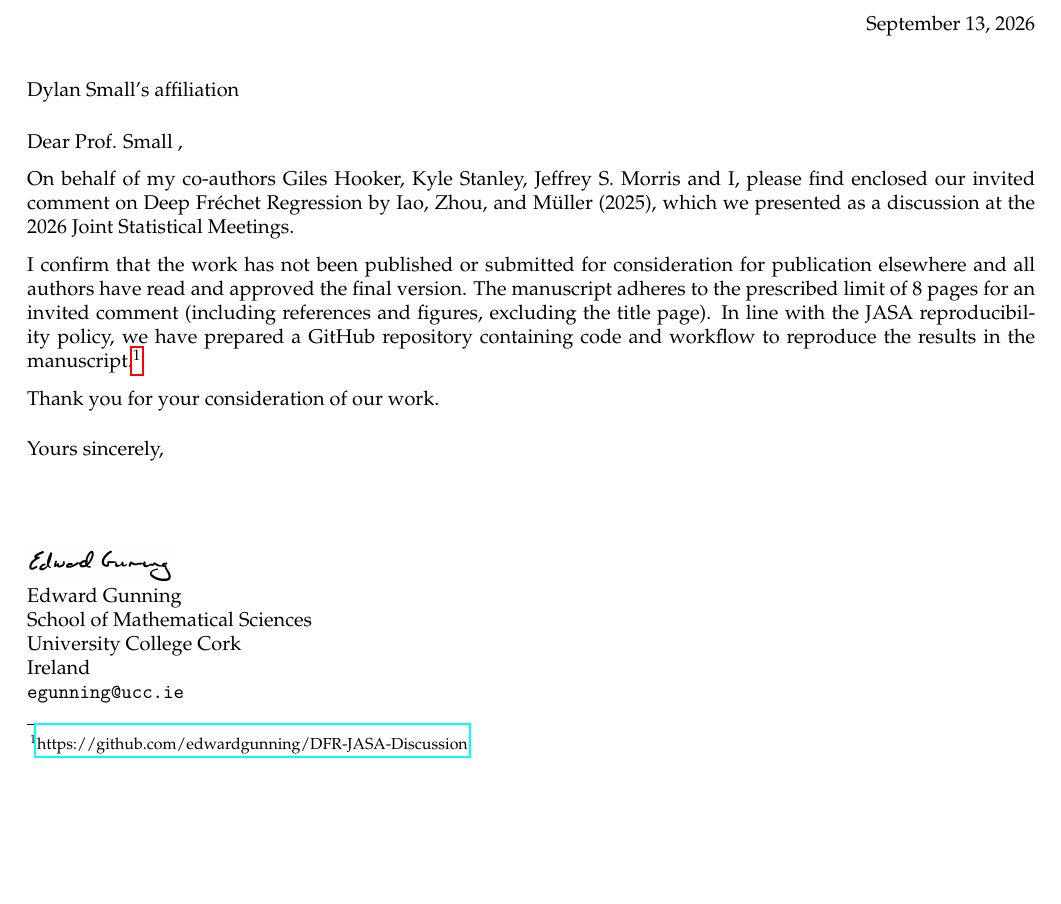
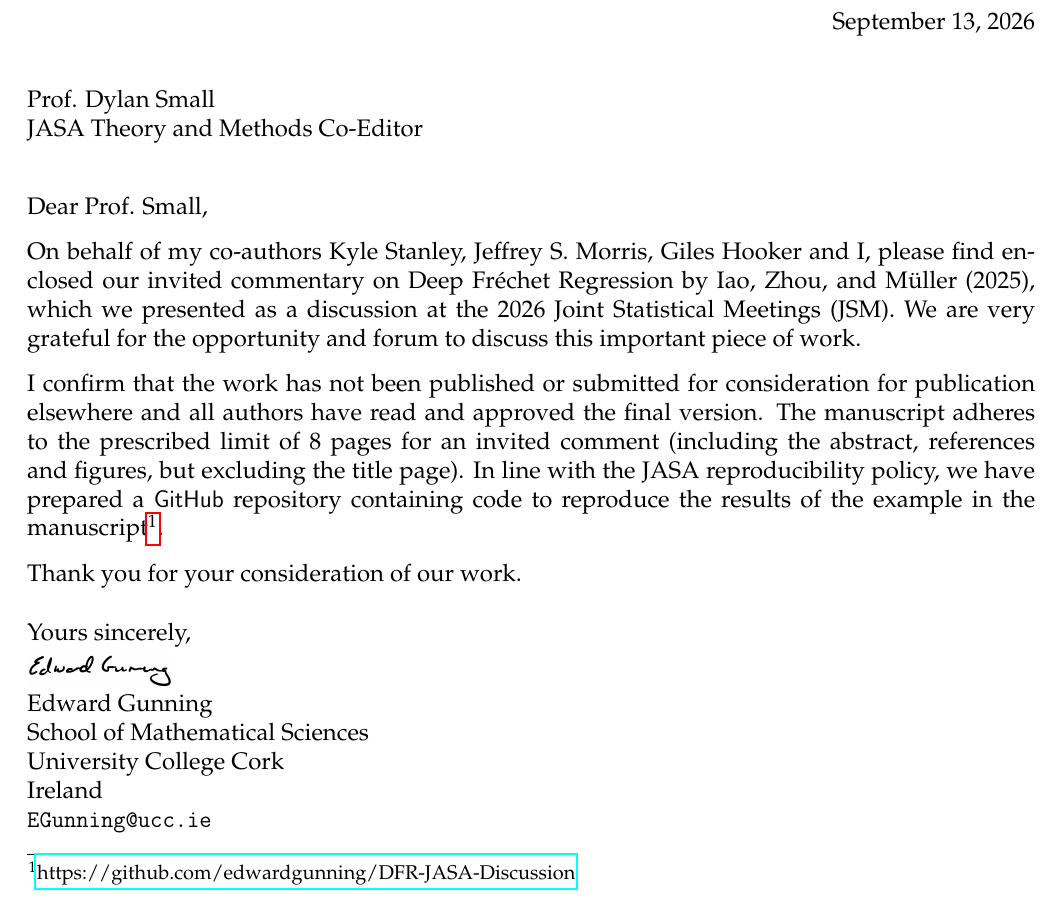
Before and after one commit to edwardgunning/DFR-JASA-Discussion, a LaTeX letter (cover-letter/main.tex): part of the page, cut so that both start at the same text, the shorter picture padded with empty space. Compiled offline with pdfLaTeX.

Commit message:
prep cover letter for final submission

```diff
--- a/cover-letter/main.tex
+++ b/cover-letter/main.tex
@@ -1,4 +1,4 @@
-\documentclass{letter}
+\documentclass[12pt]{letter}
 \usepackage{graphics}
 \usepackage{mathpazo}
 \usepackage{fullpage}
@@ -12,18 +12,20 @@
 \def\apl#1#2{
 \begin{letter}{#1}
 \signature{
+\vskip-4em
 \pdfimage width 1in {signature-cover-letter.pdf}
 Edward Gunning\\
 School of Mathematical Sciences\\
 University College Cork
-\\Ireland\\{\tt egunning@ucc.ie}}
+\\Ireland\\{\tt EGunning@ucc.ie}}
 \opening{{Dear #2,}}
 
-On behalf of my co-authors Giles Hooker, Kyle Stanley, Jeffrey S. Morris and I, please find enclosed our invited comment on Deep Fréchet Regression by Iao, Zhou, and Müller (2025), which we presented as a discussion at the 2026 Joint Statistical Meetings.
+On behalf of my co-authors Kyle Stanley, Jeffrey S. Morris, Giles Hooker and I, please find enclosed our invited commentary on Deep Fréchet Regression by Iao, Zhou, and Müller (2025), which we presented as a discussion at the 2026 Joint Statistical Meetings (JSM).
+We are very grateful for the opportunity and forum to discuss this important piece of work.
 
 I confirm that the work has not been published or submitted for consideration for publication elsewhere and all authors have read and approved the final version.
-The manuscript adheres to the prescribed limit of 8 pages for an invited comment (including references and figures, excluding the title page).
-In line with the JASA reproducibility policy, we have prepared a GitHub repository containing code and workflow to reproduce the results in the manuscript.\footnote{\href{https://github.com/edwardgunning/DFR-JASA-Discussion}{https://github.com/edwardgunning/DFR-JASA-Discussion}}
+The manuscript adheres to the prescribed limit of 8 pages for an invited comment (including the abstract, references and figures, but excluding the title page).
+In line with the JASA reproducibility policy, we have prepared a \textsf{GitHub} repository containing code to reproduce the results of the example in the manuscript\footnote{\href{https://github.com/edwardgunning/DFR-JASA-Discussion}{https://github.com/edwardgunning/DFR-JASA-Discussion}}.
 
 Thank you for your consideration of our work.
 
@@ -34,7 +36,9 @@ Thank you for your consideration of our work.
 \begin{document}
 
 % {{\pdfimage width 1.5in {logo.jpg}}}
-\apl{Dylan Small's affiliation}{Prof. Small }
+\apl{Prof. Dylan Small \\
+JASA Theory and Methods Co-Editor
+}{Prof. Small}
 
 \end{document}
 Footer
```
Also changed, not shown: manuscript/questions.tex (+1 -1 lines).
